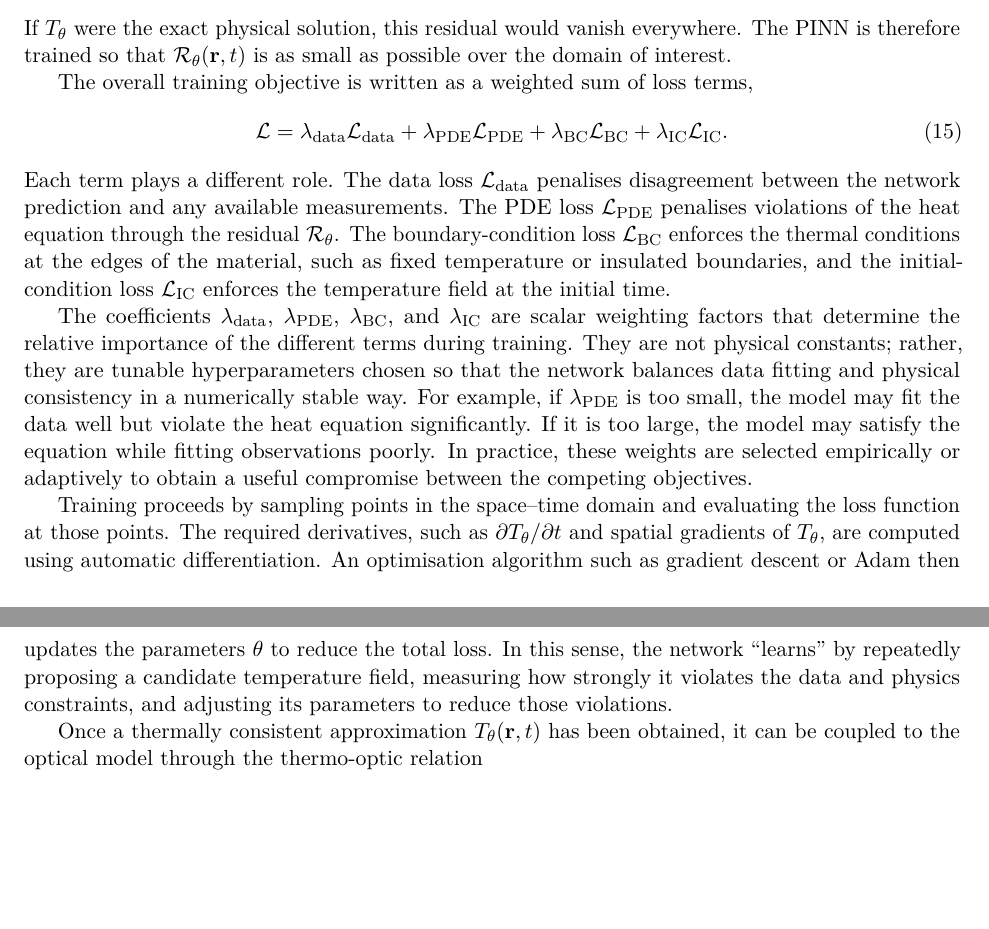
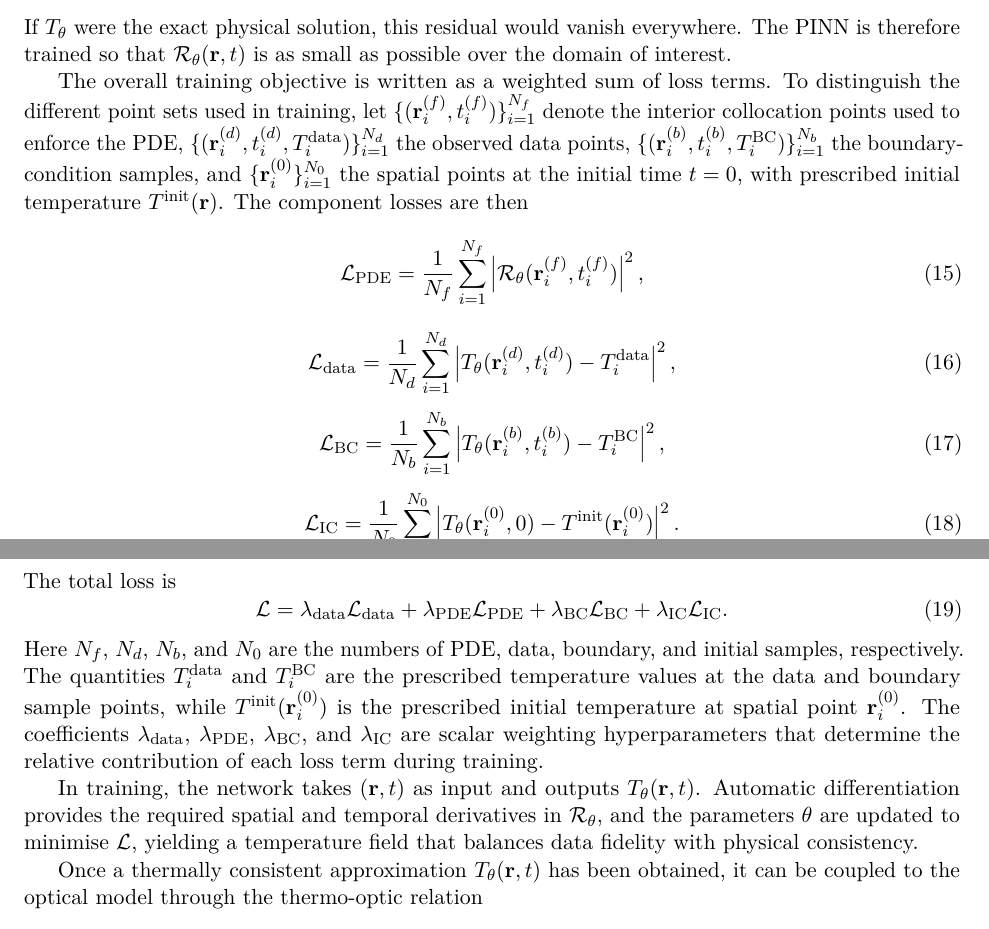
Before and after one commit to PsiGuy500/PINN-2026, a LaTeX document (main.tex): two parts of pages 4 and 5 of 6, joined at a grey line, cut so that both start at the same text, the shorter picture padded with empty space. Compiled offline with pdfLaTeX.

Commit message:
add loss terms

```diff
--- a/main.tex
+++ b/main.tex
@@ -159,7 +159,38 @@ If \(T_\theta\) were the exact physical solution, this residual would vanish eve
 therefore trained so that \(\mathcal{R}_\theta(\mathbf{r},t)\) is as small as possible over the domain of
 interest.
 
-The overall training objective is written as a weighted sum of loss terms,
+
+The overall training objective is written as a weighted sum of loss terms. To distinguish the
+different point sets used in training, let \(\{(\mathbf{r}_i^{(f)},t_i^{(f)})\}_{i=1}^{N_f}\) denote the
+interior collocation points used to enforce the PDE, \(\{(\mathbf{r}_i^{(d)},t_i^{(d)},T_i^{\mathrm{data}})\}_{i=1}^{N_d}\)
+the observed data points, \(\{(\mathbf{r}_i^{(b)},t_i^{(b)},T_i^{\mathrm{BC}})\}_{i=1}^{N_b}\) the boundary-condition
+samples, and \(\{\mathbf{r}_i^{(0)}\}_{i=1}^{N_0}\) the spatial points at the initial time \(t=0\), with
+prescribed initial temperature \(T^{\mathrm{init}}(\mathbf{r})\). The component losses are then
+\begin{equation}
+\mathcal{L}_{\mathrm{PDE}}
+=
+\frac{1}{N_f}\sum_{i=1}^{N_f}
+\left|\mathcal{R}_\theta(\mathbf{r}_i^{(f)},t_i^{(f)})\right|^2,
+\end{equation}
+\begin{equation}
+\mathcal{L}_{\mathrm{data}}
+=
+\frac{1}{N_d}\sum_{i=1}^{N_d}
+\left|T_\theta(\mathbf{r}_i^{(d)},t_i^{(d)})-T_i^{\mathrm{data}}\right|^2,
+\end{equation}
+\begin{equation}
+\mathcal{L}_{\mathrm{BC}}
+=
+\frac{1}{N_b}\sum_{i=1}^{N_b}
+\left|T_\theta(\mathbf{r}_i^{(b)},t_i^{(b)})-T_i^{\mathrm{BC}}\right|^2,
+\end{equation}
+\begin{equation}
+\mathcal{L}_{\mathrm{IC}}
+=
+\frac{1}{N_0}\sum_{i=1}^{N_0}
+\left|T_\theta(\mathbf{r}_i^{(0)},0)-T^{\mathrm{init}}(\mathbf{r}_i^{(0)})\right|^2.
+\end{equation}
+The total loss is
 \begin{equation}
 \mathcal{L}
 =
@@ -171,28 +202,17 @@ The overall training objective is written as a weighted sum of loss terms,
 +
 \lambda_{\mathrm{IC}}\mathcal{L}_{\mathrm{IC}}.
 \end{equation}
-Each term plays a different role. The data loss \(\mathcal{L}_{\mathrm{data}}\) penalises disagreement
-between the network prediction and any available measurements. The PDE loss
-\(\mathcal{L}_{\mathrm{PDE}}\) penalises violations of the heat equation through the residual
-\(\mathcal{R}_\theta\). The boundary-condition loss \(\mathcal{L}_{\mathrm{BC}}\) enforces the thermal
-conditions at the edges of the material, such as fixed temperature or insulated boundaries, and the
-initial-condition loss \(\mathcal{L}_{\mathrm{IC}}\) enforces the temperature field at the initial time.
+Here \(N_f\), \(N_d\), \(N_b\), and \(N_0\) are the numbers of PDE, data, boundary, and initial
+samples, respectively. The quantities \(T_i^{\mathrm{data}}\) and \(T_i^{\mathrm{BC}}\) are the prescribed
+temperature values at the data and boundary sample points, while \(T^{\mathrm{init}}(\mathbf{r}_i^{(0)})\)
+is the prescribed initial temperature at spatial point \(\mathbf{r}_i^{(0)}\). The coefficients
+\(\lambda_{\mathrm{data}}\), \(\lambda_{\mathrm{PDE}}\), \(\lambda_{\mathrm{BC}}\), and \(\lambda_{\mathrm{IC}}\) are scalar
+weighting hyperparameters that determine the relative contribution of each loss term during training.
 
-The coefficients \(\lambda_{\mathrm{data}}\), \(\lambda_{\mathrm{PDE}}\), \(\lambda_{\mathrm{BC}}\), and
-\(\lambda_{\mathrm{IC}}\) are scalar weighting factors that determine the relative importance of the
-different terms during training. They are not physical constants; rather, they are tunable
-hyperparameters chosen so that the network balances data fitting and physical consistency in a
-numerically stable way. For example, if \(\lambda_{\mathrm{PDE}}\) is too small, the model may fit the
-data well but violate the heat equation significantly. If it is too large, the model may satisfy the
-equation while fitting observations poorly. In practice, these weights are selected empirically or
-adaptively to obtain a useful compromise between the competing objectives.
-
-Training proceeds by sampling points in the space--time domain and evaluating the loss function at
-those points. The required derivatives, such as \(\partial T_\theta/\partial t\) and spatial gradients of
-\(T_\theta\), are computed using automatic differentiation. An optimisation algorithm such as gradient
-descent or Adam then updates the parameters \(\theta\) to reduce the total loss. In this sense, the
-network ``learns'' by repeatedly proposing a candidate temperature field, measuring how strongly it
-violates the data and physics constraints, and adjusting its parameters to reduce those violations.
+In training, the network takes \((\mathbf{r},t)\) as input and outputs \(T_\theta(\mathbf{r},t)\).
+Automatic differentiation provides the required spatial and temporal derivatives in
+\(\mathcal{R}_\theta\), and the parameters \(\theta\) are updated to minimise \(\mathcal{L}\), yielding a
+temperature field that balances data fidelity with physical consistency.
 
 Once a thermally consistent approximation \(T_\theta(\mathbf{r},t)\) has been obtained, it can be
 coupled to the optical model through the thermo-optic relation
```
Also changed, not shown: main.pdf, 3 other files.
